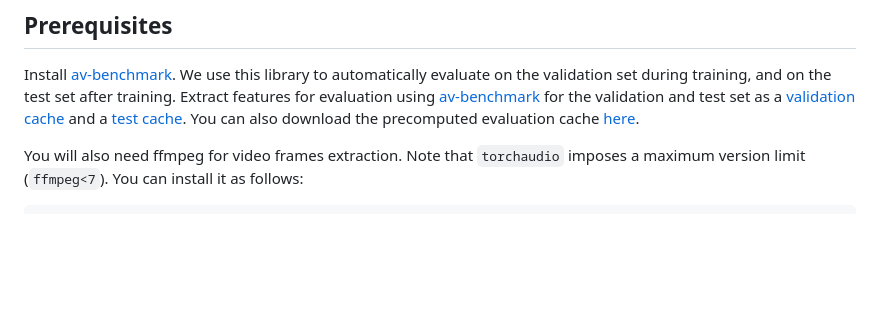
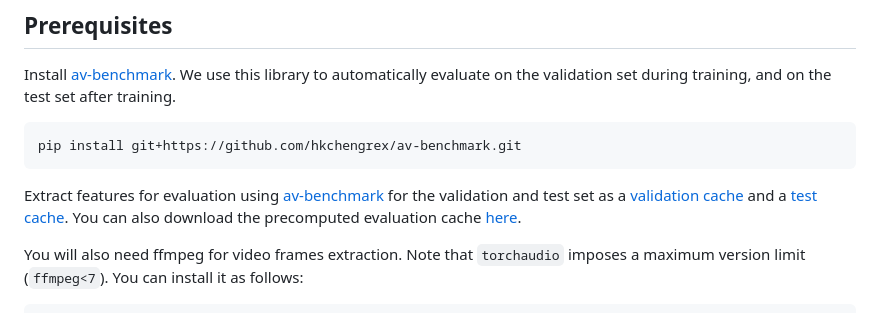
Before and after one commit to zsxkib/cog-mmaudio, a Markdown page: docs/TRAINING.md, the part around the change. Rendered like a GitHub page; blank space fills up the shorter version.

````diff
--- a/docs/TRAINING.md
+++ b/docs/TRAINING.md
@@ -19,6 +19,11 @@ The current training script does not support `_v2` training.
 ## Prerequisites
 
 Install [av-benchmark](https://github.com/hkchengrex/av-benchmark). We use this library to automatically evaluate on the validation set during training, and on the test set after training.
+
+```bash
+pip install git+https://github.com/hkchengrex/av-benchmark.git
+```
+
 Extract features for evaluation using [av-benchmark](https://github.com/hkchengrex/av-benchmark) for the validation and test set as a [validation cache](https://github.com/hkchengrex/MMAudio/blob/34bf089fdd2e457cd5ef33be96c0e1c8a0412476/config/data/base.yaml#L38) and a [test cache](https://github.com/hkchengrex/MMAudio/blob/34bf089fdd2e457cd5ef33be96c0e1c8a0412476/config/data/base.yaml#L31). You can also download the precomputed evaluation cache [here](https://huggingface.co/datasets/hkchengrex/MMAudio-precomputed-results/tree/main).
 
 You will also need ffmpeg for video frames extraction. Note that `torchaudio` imposes a maximum version limit (`ffmpeg<7`). You can install it as follows:
````
